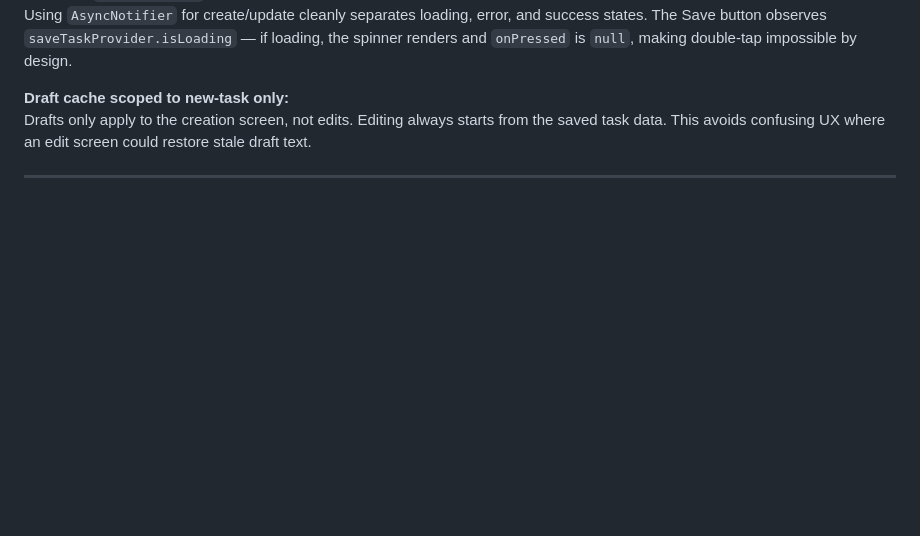
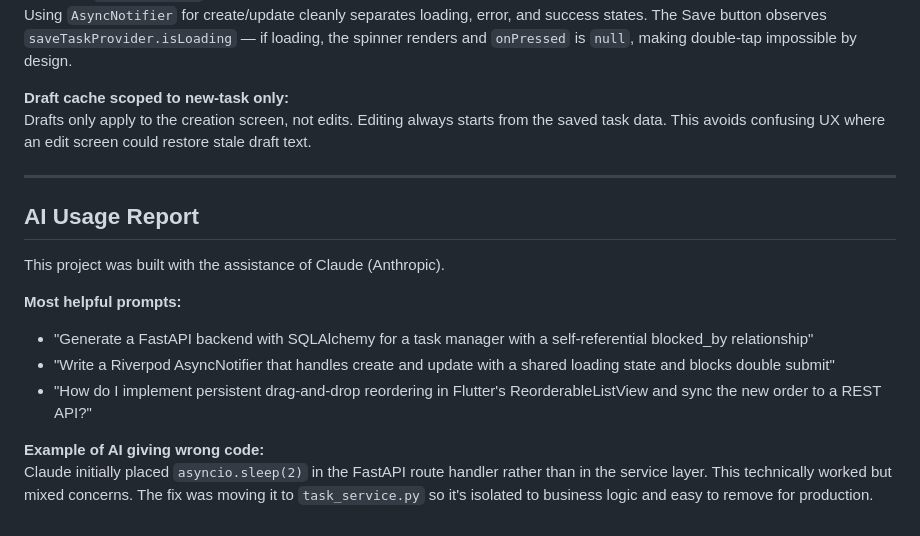
Before and after one commit to VedantSinare007/task_manager_d_and_d, a Markdown page: README.md, the part around the change. Drawn GitHub-style; blank space fills up the shorter version.

```diff
--- a/README.md
+++ b/README.md
@@ -160,3 +160,14 @@ Using `AsyncNotifier` for create/update cleanly separates loading, error, and su
 Drafts only apply to the creation screen, not edits. Editing always starts from the saved task data. This avoids confusing UX where an edit screen could restore stale draft text.
 
 ---
+## AI Usage Report
+
+This project was built with the assistance of Claude (Anthropic).
+
+**Most helpful prompts:**
+- "Generate a FastAPI backend with SQLAlchemy for a task manager with a self-referential blocked_by relationship"
+- "Write a Riverpod AsyncNotifier that handles create and update with a shared loading state and blocks double submit"
+- "How do I implement persistent drag-and-drop reordering in Flutter's ReorderableListView and sync the new order to a REST API?"
+
+**Example of AI giving wrong code:**
+Claude initially placed `asyncio.sleep(2)` in the FastAPI route handler rather than in the service layer. This technically worked but mixed concerns. The fix was moving it to `task_service.py` so it's isolated to business logic and easy to remove for production.
```
